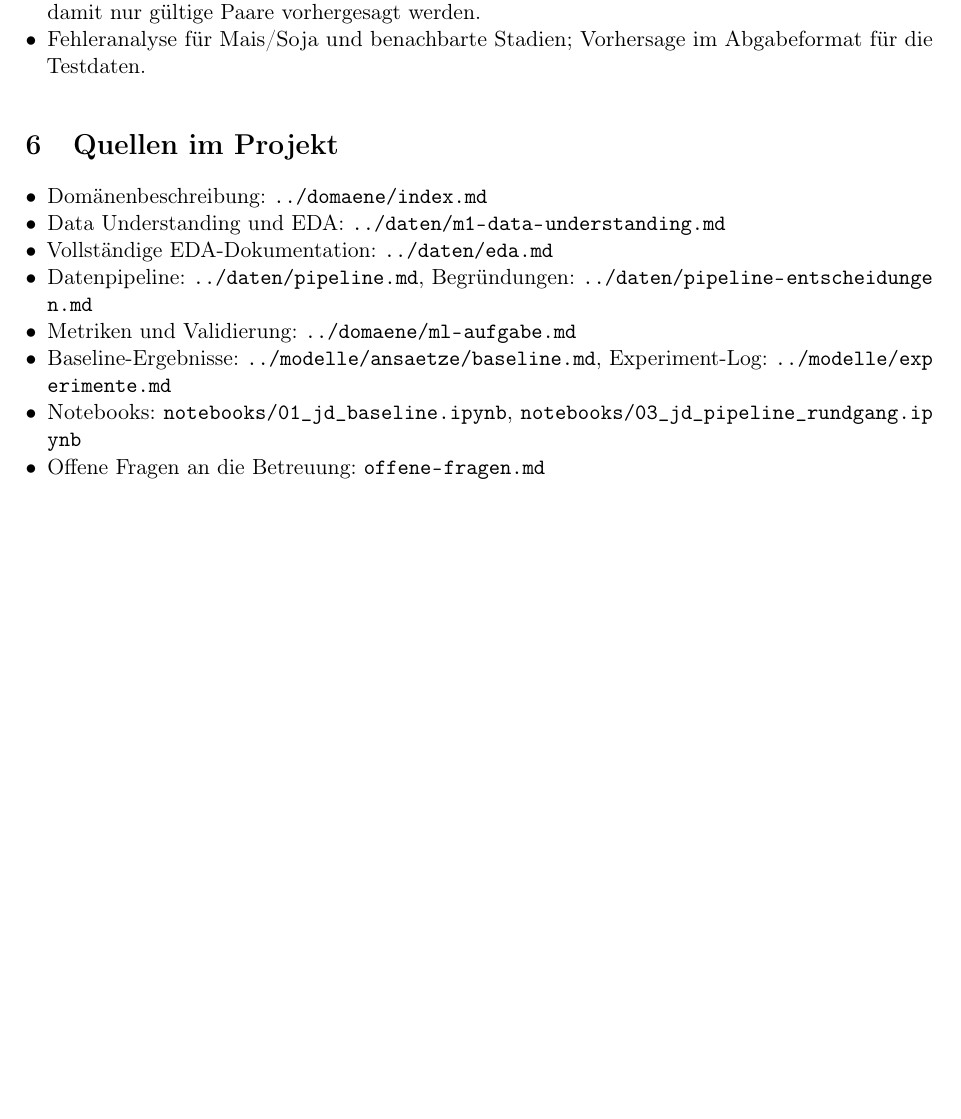
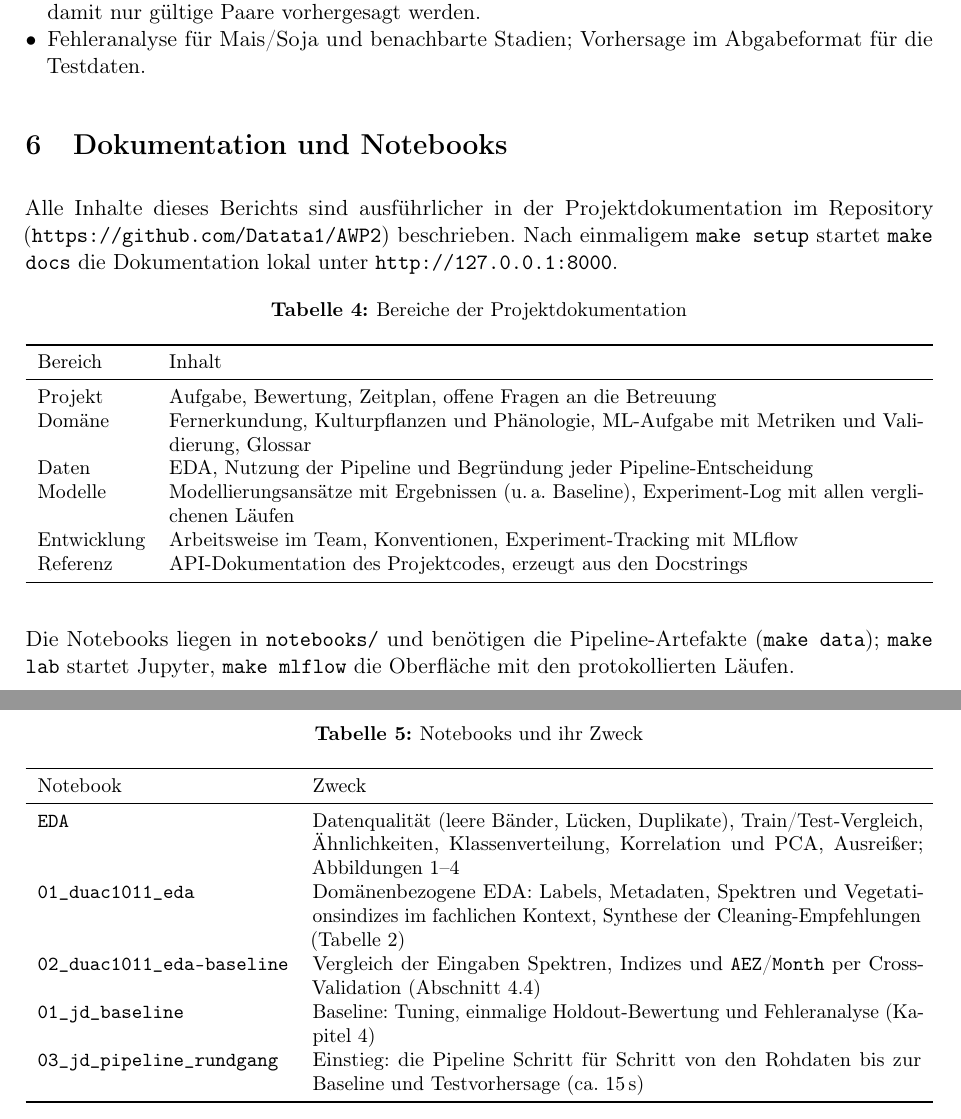
Before and after one commit to Datata1/AWP2, a LaTeX document (docs/projekt/kurzbericht-m1.tex): part of page 9 of 9 before the commit and two parts of pages 9 and 10 of 10 after it, the two joined at a grey line, cut so that both start at the same text, the shorter picture padded with empty space. Compiled offline with pdfLaTeX.

Commit message:
docs: point M1 report to docs and notebooks, keep 3.2 heading with table

```diff
--- a/docs/projekt/kurzbericht-m1.tex
+++ b/docs/projekt/kurzbericht-m1.tex
@@ -11,6 +11,7 @@
 \usepackage{array}
 \usepackage{float}
 \usepackage[section]{placeins}
+\usepackage{needspace}
 \usepackage{microtype}
 \usepackage[hidelinks]{hyperref}
 \usepackage{enumitem}
@@ -435,20 +439,57 @@ Ergebnisse, die das Team kennen soll, werden mit ihrer Run-ID im Experiment-Log
         Testdaten.
 \end{itemize}
 
-\section{Quellen im Projekt}
+\section{Dokumentation und Notebooks}
 
-\begin{itemize}
-  \item Domänenbeschreibung: \url{../domaene/index.md}
-  \item Data Understanding und EDA: \url{../daten/m1-data-understanding.md}
-  \item Vollständige EDA-Dokumentation: \url{../daten/eda.md}
-  \item Datenpipeline: \url{../daten/pipeline.md}, Begründungen:
-        \url{../daten/pipeline-entscheidungen.md}
-  \item Metriken und Validierung: \url{../domaene/ml-aufgabe.md}
-  \item Baseline-Ergebnisse: \url{../modelle/ansaetze/baseline.md}, Experiment-Log:
-        \url{../modelle/experimente.md}
-  \item Notebooks: \url{notebooks/01_jd_baseline.ipynb},
-        \url{notebooks/03_jd_pipeline_rundgang.ipynb}
-  \item Offene Fragen an die Betreuung: \url{offene-fragen.md}
-\end{itemize}
+Alle Inhalte dieses Berichts sind ausführlicher in der Projektdokumentation im Repository
+(\url{https://github.com/Datata1/AWP2}) beschrieben. Nach einmaligem \texttt{make setup} startet
+\texttt{make docs} die Dokumentation lokal unter \url{http://127.0.0.1:8000}.
+
+\begin{table}[H]
+\centering
+\caption{Bereiche der Projektdokumentation}
+\small
+\begin{tabularx}{\textwidth}{l X}
+\toprule
+Bereich & Inhalt \\
+\midrule
+Projekt & Aufgabe, Bewertung, Zeitplan, offene Fragen an die Betreuung \\
+Domäne & Fernerkundung, Kulturpflanzen und Phänologie, ML-Aufgabe mit Metriken und Validierung,
+  Glossar \\
+Daten & EDA, Nutzung der Pipeline und Begründung jeder Pipeline-Entscheidung \\
+Modelle & Modellierungsansätze mit Ergebnissen (u.\,a.\ Baseline), Experiment-Log mit allen
+  verglichenen Läufen \\
+Entwicklung & Arbeitsweise im Team, Konventionen, Experiment-Tracking mit MLflow \\
+Referenz & API-Dokumentation des Projektcodes, erzeugt aus den Docstrings \\
+\bottomrule
+\end{tabularx}
+\end{table}
+
+Die Notebooks liegen in \texttt{notebooks/} und benötigen die Pipeline-Artefakte
+(\texttt{make data}); \texttt{make lab} startet Jupyter, \texttt{make mlflow} die Oberfläche
+mit den protokollierten Läufen.
+
+\begin{table}[H]
+\centering
+\caption{Notebooks und ihr Zweck}
+\small
+\begin{tabularx}{\textwidth}{l X}
+\toprule
+Notebook & Zweck \\
+\midrule
+\texttt{EDA} & Datenqualität (leere Bänder, Lücken, Duplikate), Train/Test-Vergleich,
+  Ähnlichkeiten, Klassenverteilung, Korrelation und PCA, Ausreißer; Abbildungen 1--4 \\
+\texttt{01\_duac1011\_eda} & Domänenbezogene EDA: Labels, Metadaten, Spektren und
+  Vegetationsindizes im fachlichen Kontext, Synthese der Cleaning-Empfehlungen
+  (Tabelle~\ref{tab:cleaning-entscheidungen}) \\
+\texttt{02\_duac1011\_eda-baseline} & Vergleich der Eingaben Spektren, Indizes und
+  \texttt{AEZ}/\texttt{Month} per Cross-Validation (Abschnitt~\ref{sec:einordnung}) \\
+\texttt{01\_jd\_baseline} & Baseline: Tuning, einmalige Holdout-Bewertung und Fehleranalyse
+  (Kapitel~4) \\
+\texttt{03\_jd\_pipeline\_rundgang} & Einstieg: die Pipeline Schritt für Schritt von den
+  Rohdaten bis zur Baseline und Testvorhersage (ca.\ 15\,s) \\
+\bottomrule
+\end{tabularx}
+\end{table}
 
 \end{document}
```
Also changed, not shown: docs/projekt/kurzbericht-m1.pdf, docs/projekt/kurzbericht-m1.tex (3 more changed lines).
